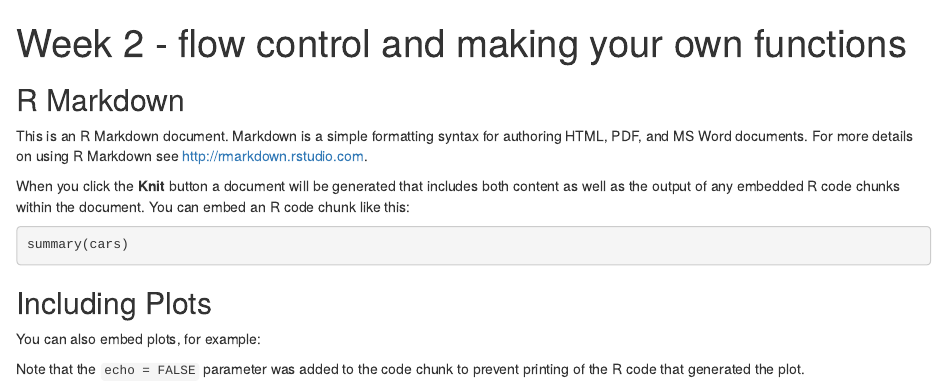
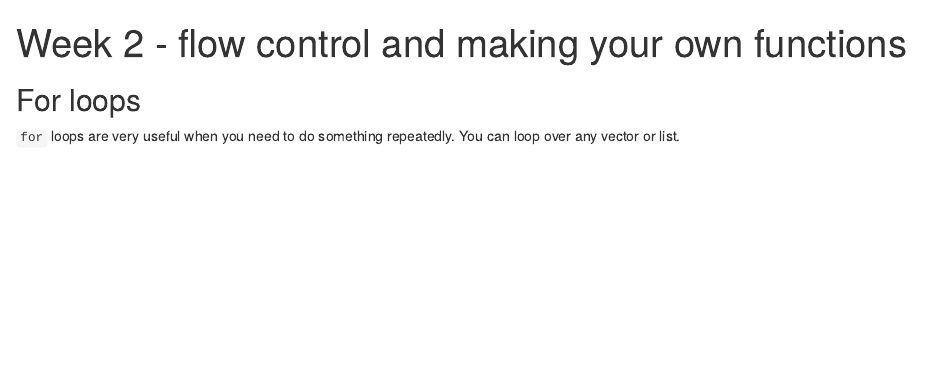
Before and after one commit to lvclark/CPSC499-Fall2018-studyguide, an R Markdown document (Week_2_flow_control_and_functions.Rmd): the page in a window 1100 px wide, from its top. Rendered offline with R 4.5, knitr and Pandoc, with nearby package versions; the code chunks are not run, so their results and figures are left out.

Commit message:
Intro text on loops

````diff
--- a/Week_2_flow_control_and_functions.Rmd
+++ b/Week_2_flow_control_and_functions.Rmd
@@ -7,22 +7,7 @@ output: html_document
 knitr::opts_chunk$set(echo = TRUE)
 ```
 
-## R Markdown
+## For loops
 
-This is an R Markdown document. Markdown is a simple formatting syntax for authoring HTML, PDF, and MS Word documents. For more details on using R Markdown see <http://rmarkdown.rstudio.com>.
-
-When you click the **Knit** button a document will be generated that includes both content as well as the output of any embedded R code chunks within the document. You can embed an R code chunk like this:
-
-```{r cars}
-summary(cars)
-```
-
-## Including Plots
-
-You can also embed plots, for example:
-
-```{r pressure, echo=FALSE}
-plot(pressure)
-```
-
-Note that the `echo = FALSE` parameter was added to the code chunk to prevent printing of the R code that generated the plot.
+`for` loops are very useful when you need to do something repeatedly.  You can
+loop over any vector or list.
````
Also changed, not shown: Week_2_flow_control_and_functions.md.
